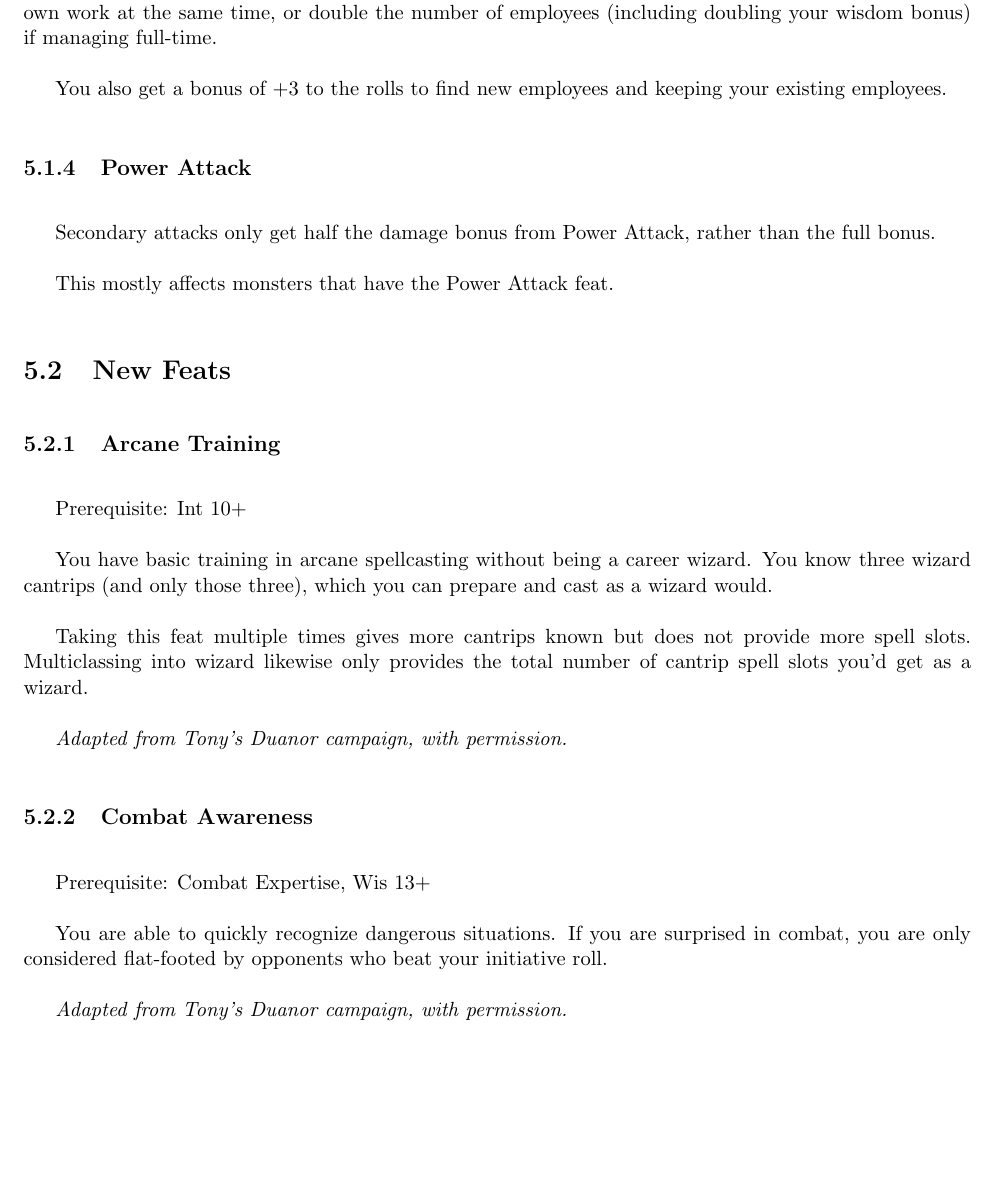
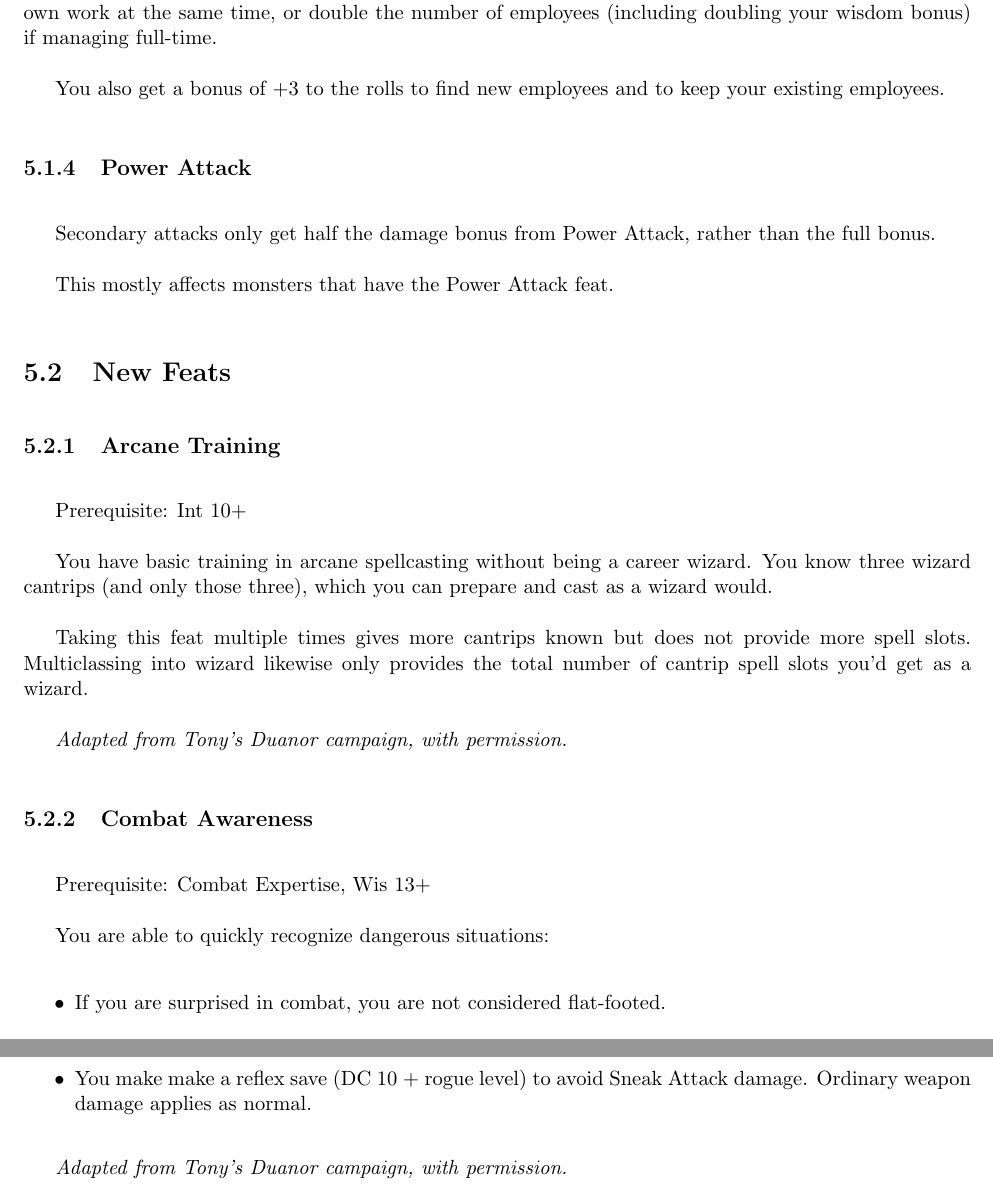
Before and after one commit to cjthomas-opensource/pf1e-houserules, a LaTeX thesis (houserules/world-of-adv-dmhouserules.tex, which reads houserules/world-of-adv-feats.tex): part of page 31 of 73 before the commit and two parts of pages 31 and 32 of 73 after it, the two joined at a grey line, cut so that both start at the same text, the shorter picture padded with empty space. Compiled offline with pdfLaTeX.

Commit message:
Buffed Combat Awareness feat. Typo fixes in other feats.

```diff
--- a/houserules/world-of-adv-feats.tex
+++ b/houserules/world-of-adv-feats.tex
@@ -57,7 +57,7 @@ If you have the Leadership feat, you can manage three additional employees
 while trying to do your own work at the same time, or double the number
 of employees (including doubling your wisdom bonus) if managing full-time.
 
-You also get a bonus of +3 to the rolls to find new employees and keeping
+You also get a bonus of +3 to the rolls to find new employees and to keep
 your existing employees.
 %
 
@@ -95,9 +95,12 @@ the total number of cantrip spell slots you'd get as a wizard.
 
 Prerequisite: Combat Expertise, Wis 13+
 
-You are able to quickly recognize dangerous situations. If you are
-surprised in combat, you are only considered flat-footed by opponents who
-beat your initiative roll.
+You are able to quickly recognize dangerous situations:
+\begin{itemize}
+\item If you are surprised in combat, you are not considered flat-footed.
+\item You make make a reflex save (DC 10 + rogue level) to avoid Sneak
+Attack damage. Ordinary weapon damage applies as normal.
+\end{itemize}
 
 \textit{Adapted from Tony's Duanor campaign, with permission.}
 %
```
Also changed, not shown: documents/world-of-adv-dmhouserules.pdf, documents/world-of-adv-houserules.pdf, houserules/world-of-adv-feats.tex (7 more changed lines).
